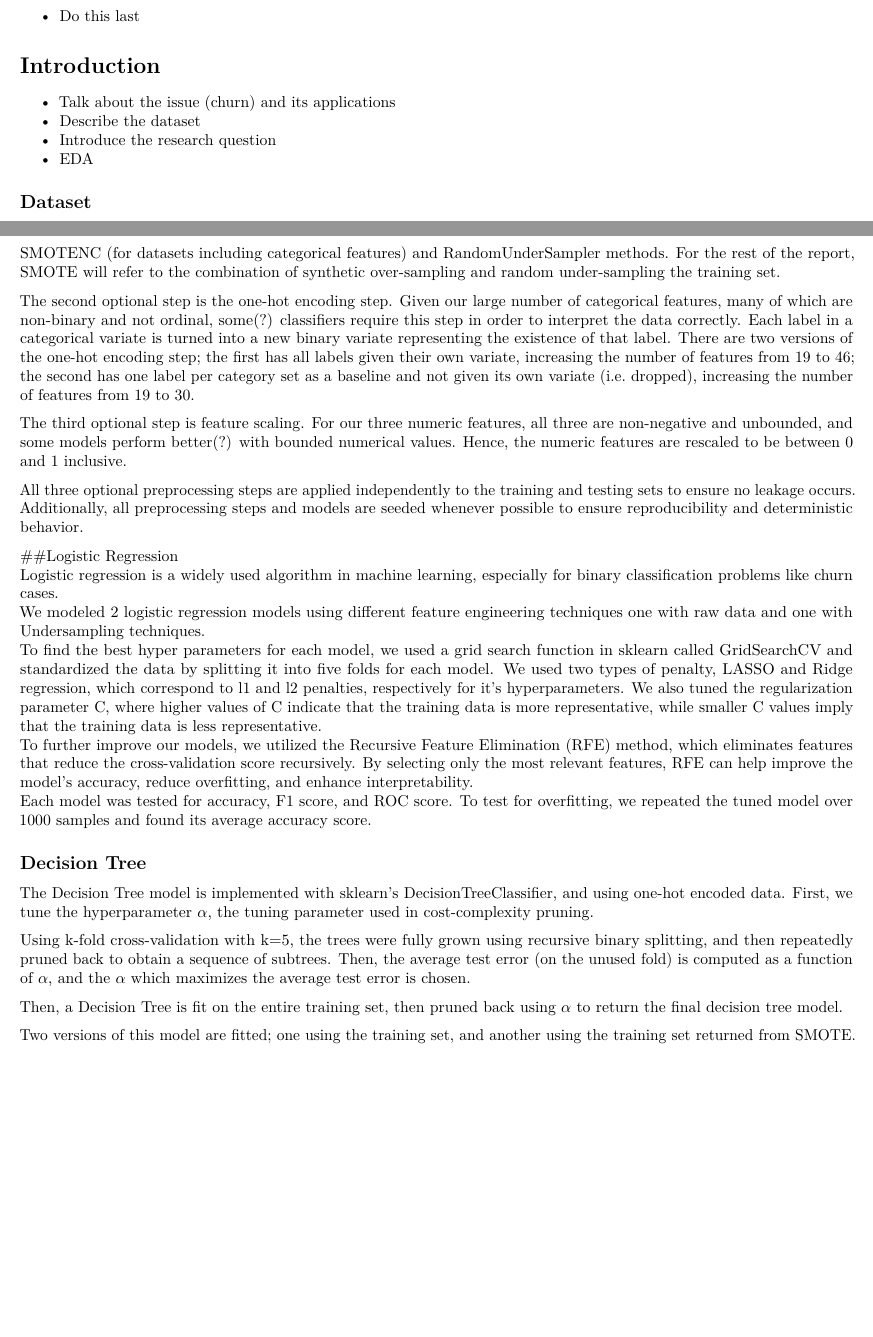
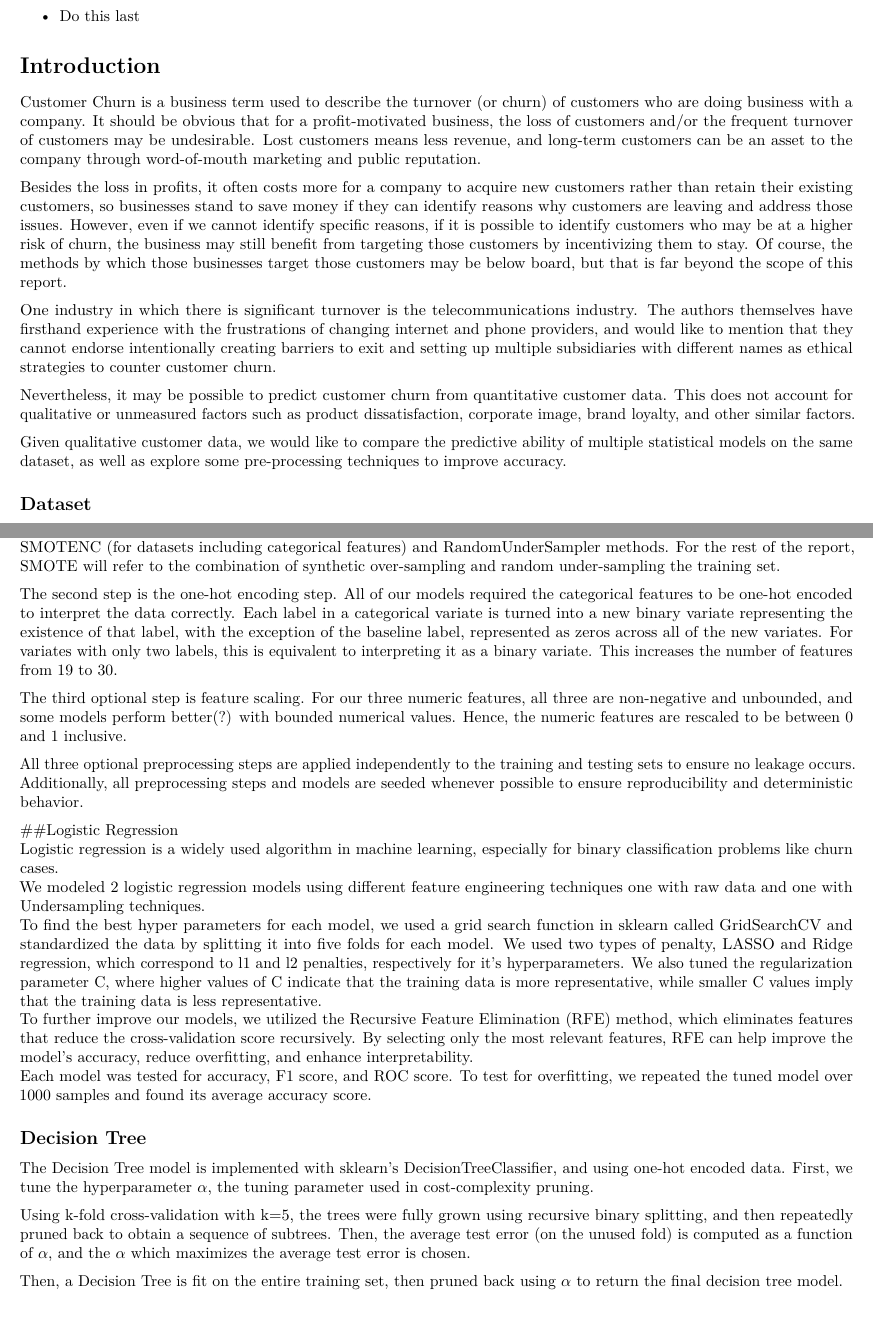
Before and after one commit to maishathasin/Telco-Customer-Churn, an R Markdown document (report.Rmd): two parts of pages 1 and 2 of 12, joined at a grey line, cut so that both start at the same text, the shorter picture padded with empty space. Rendered offline with R 4.5, knitr and Pandoc, then LaTeX, with nearby package versions.

Commit message:
Update report.Rmd
Intro

```diff
--- a/report.Rmd
+++ b/report.Rmd
@@ -19,10 +19,15 @@ knitr::opts_chunk$set(echo = TRUE)
 - Do this last
 
 # Introduction
-- Talk about the issue (churn) and its applications
-- Describe the dataset
-- Introduce the research question
-- EDA
+Customer Churn is a business term used to describe the turnover (or churn) of customers who are doing business with a company. It should be obvious that for a profit-motivated business, the loss of customers and/or the frequent turnover of customers may be undesirable. Lost customers means less revenue, and long-term customers can be an asset to the company through word-of-mouth marketing and public reputation.
+
+Besides the loss in profits, it often costs more for a company to acquire new customers rather than retain their existing customers, so businesses stand to save money if they can identify reasons why customers are leaving and address those issues. However, even if we cannot identify specific reasons, if it is possible to identify customers who may be at a higher risk of churn, the business may still benefit from targeting those customers by incentivizing them to stay. Of course, the methods by which those businesses target those customers may be below board, but that is far beyond the scope of this report.
+
+One industry in which there is significant turnover is the telecommunications industry. The authors themselves have firsthand experience with the frustrations of changing internet and phone providers, and would like to mention that they cannot endorse intentionally creating barriers to exit and setting up multiple subsidiaries with different names as ethical strategies to counter customer churn.
+
+Nevertheless, it may be possible to predict customer churn from quantitative customer data. This does not account for qualitative or unmeasured factors such as product dissatisfaction, corporate image, brand loyalty, and other similar factors.
+
+Given qualitative customer data, we would like to compare the predictive ability of multiple statistical models on the same dataset, as well as explore some pre-processing techniques to improve accuracy.
 
 ## Dataset
 The Telco Customer Churn datset, provided by IBM, contains information about a fictional telecommunications (telco) company which provided home phone and internet services to 7043 customers. The dataset provides demographic and business-related metrics for each customer, as well as identifying whether the customer switched providers (customer churn).
@@ -43,7 +50,7 @@ The preprocessing steps, including the train/test split, were done in a unified
 
 The first optional step is Synthetic Minority Over-sampling Technique (SMOTE) [@Chawla_2002]. SMOTE is an over-sampling method intended to reduce the bias towards the majority class in classification models by artificially creating new datapoints in the minority class. The authors note that "the combination of SMOTE and under-sampling also performs better... than the methods that could directly handle the skewed class distribution". The minority class in our dataset represents approximately 24% of the entire population, so there may be a benefit for some models to apply SMOTE and under-sampling. This is implemented in our preprocessing using the imblearn package, of which we are using the SMOTENC (for datasets including categorical features) and RandomUnderSampler methods. For the rest of the report, SMOTE will refer to the combination of synthetic over-sampling and random under-sampling the training set.
 
-The second optional step is the one-hot encoding step. Given our large number of categorical features, many of which are non-binary and not ordinal, some(?) classifiers require this step in order to interpret the data correctly. Each label in a categorical variate is turned into a new binary variate representing the existence of that label. There are two versions of the one-hot encoding step; the first has all labels given their own variate, increasing the number of features from 19 to 46; the second has one label per category set as a baseline and not given its own variate (i.e. dropped), increasing the number of features from 19 to 30.
+The second step is the one-hot encoding step. All of our models required the categorical features to be one-hot encoded to interpret the data correctly. Each label in a categorical variate is turned into a new binary variate representing the existence of that label, with the exception of the baseline label, represented as zeros across all of the new variates. For variates with only two labels, this is equivalent to interpreting it as a binary variate. This increases the number of features from 19 to 30.
 
 The third optional step is feature scaling. For our three numeric features, all three are non-negative and unbounded, and some models perform better(?) with bounded numerical values. Hence, the numeric features are rescaled to be between 0 and 1 inclusive.
 
```
Also changed, not shown: report.Rmd (3 more changed lines).
